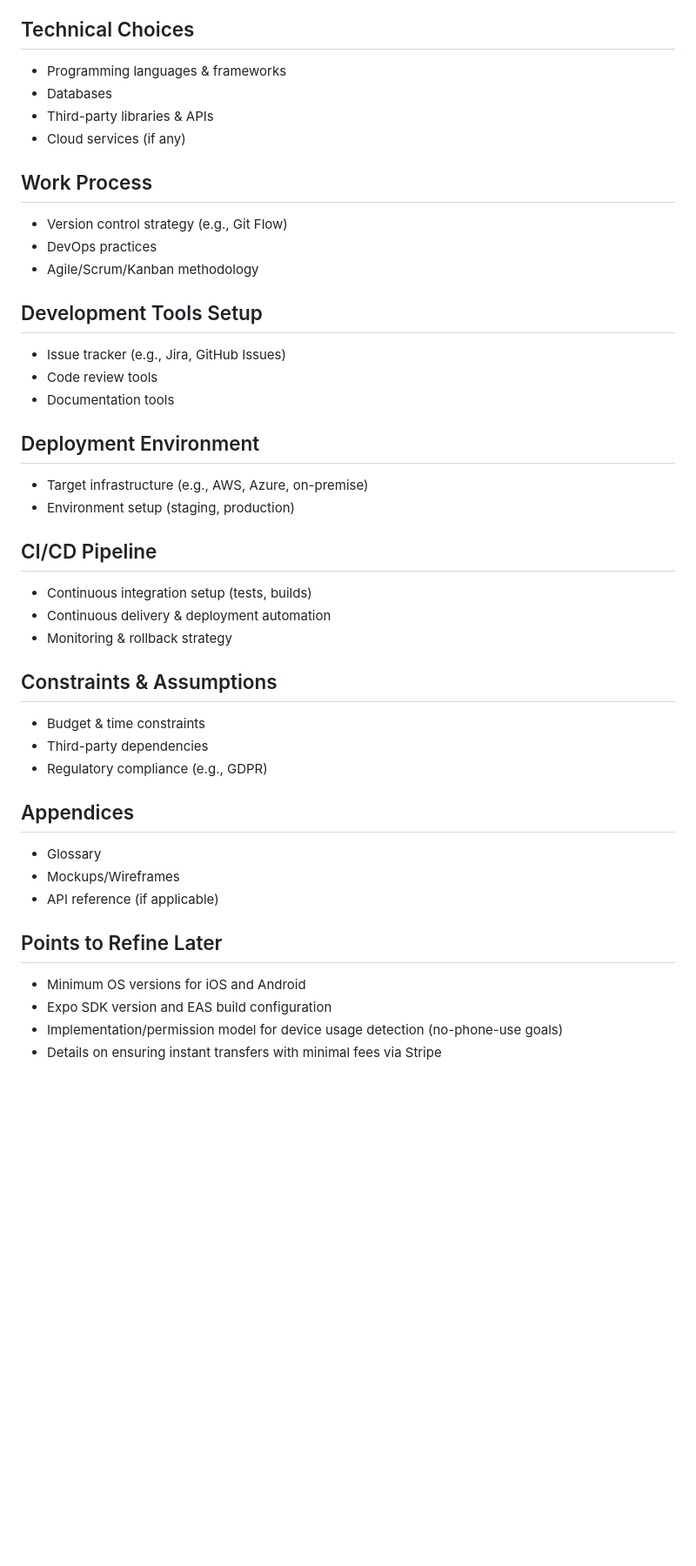
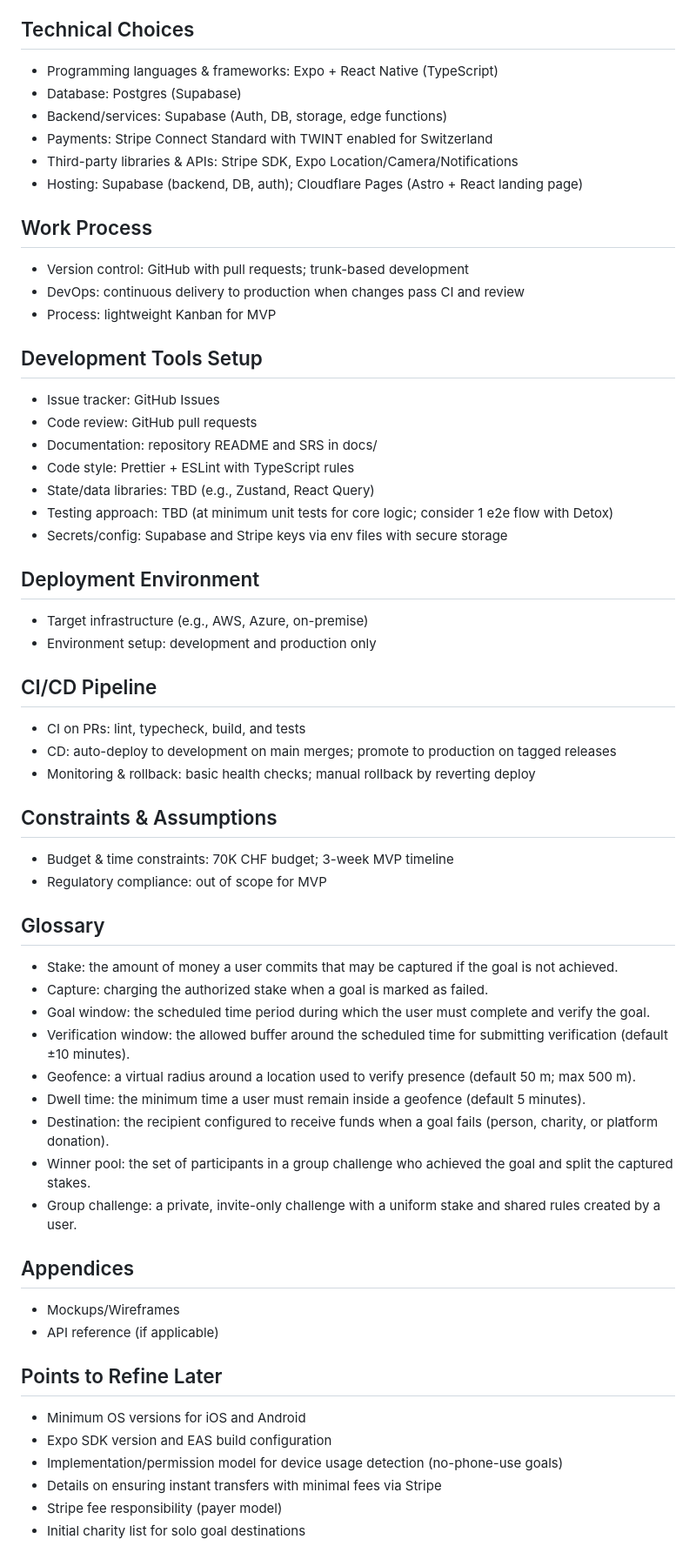
Before and after one commit to getcommitapp/commit, a Markdown page: docs/software-requirements-specification.md, the part around one of its changes. Shown at 87% size. Rendered like a GitHub page; blank space fills up the shorter version.

```diff
--- a/docs/software-requirements-specification.md
+++ b/docs/software-requirements-specification.md
@@ -171,43 +262,71 @@
 
 ## Technical Choices
 
-- Programming languages & frameworks
-- Databases
-- Third-party libraries & APIs
-- Cloud services (if any)
+- Programming languages & frameworks: Expo + React Native (TypeScript)
+- Database: Postgres (Supabase)
+- Backend/services: Supabase (Auth, DB, storage, edge functions)
+- Payments: Stripe Connect Standard with TWINT enabled for Switzerland
+- Third-party libraries & APIs: Stripe SDK, Expo Location/Camera/Notifications
+- Hosting: Supabase (backend, DB, auth); Cloudflare Pages (Astro + React landing
+  page)
 
 ## Work Process
 
-- Version control strategy (e.g., Git Flow)
-- DevOps practices
-- Agile/Scrum/Kanban methodology
+- Version control: GitHub with pull requests; trunk-based development
+- DevOps: continuous delivery to production when changes pass CI and review
+- Process: lightweight Kanban for MVP
 
 ## Development Tools Setup
 
-- Issue tracker (e.g., Jira, GitHub Issues)
-- Code review tools
-- Documentation tools
+- Issue tracker: GitHub Issues
+- Code review: GitHub pull requests
+- Documentation: repository README and SRS in docs/
+- Code style: Prettier + ESLint with TypeScript rules
+- State/data libraries: TBD (e.g., Zustand, React Query)
+- Testing approach: TBD (at minimum unit tests for core logic; consider 1 e2e
+  flow with Detox)
+- Secrets/config: Supabase and Stripe keys via env files with secure storage
 
 ## Deployment Environment
 
 - Target infrastructure (e.g., AWS, Azure, on-premise)
-- Environment setup (staging, production)
+- Environment setup: development and production only
 
 ## CI/CD Pipeline
 
-- Continuous integration setup (tests, builds)
-- Continuous delivery & deployment automation
-- Monitoring & rollback strategy
+- CI on PRs: lint, typecheck, build, and tests
+- CD: auto-deploy to development on main merges; promote to production on tagged
+  releases
+- Monitoring & rollback: basic health checks; manual rollback by reverting
+  deploy
 
 ## Constraints & Assumptions
 
-- Budget & time constraints
-- Third-party dependencies
-- Regulatory compliance (e.g., GDPR)
+- Budget & time constraints: 70K CHF budget; 3-week MVP timeline
+- Regulatory compliance: out of scope for MVP
+
+## Glossary
+
+- Stake: the amount of money a user commits that may be captured if the goal is
+  not achieved.
+- Capture: charging the authorized stake when a goal is marked as failed.
+- Goal window: the scheduled time period during which the user must complete and
+  verify the goal.
+- Verification window: the allowed buffer around the scheduled time for
+  submitting verification (default ±10 minutes).
+- Geofence: a virtual radius around a location used to verify presence (default
+  50 m; max 500 m).
+- Dwell time: the minimum time a user must remain inside a geofence (default 5
+  minutes).
+- Destination: the recipient configured to receive funds when a goal fails
+  (person, charity, or platform donation).
+- Winner pool: the set of participants in a group challenge who achieved the
+  goal and split the captured stakes.
+- Group challenge: a private, invite-only challenge with a uniform stake and
+  shared rules created by a user.
 
 ## Appendices
 
-- Glossary
 - Mockups/Wireframes
 - API reference (if applicable)
 
@@ -218,3 +337,5 @@
 - Implementation/permission model for device usage detection (no-phone-use
   goals)
 - Details on ensuring instant transfers with minimal fees via Stripe
+- Stripe fee responsibility (payer model)
+- Initial charity list for solo goal destinations
```
Also changed, not shown: other parts of docs/software-requirements-specification.md (+116 -25 lines).
